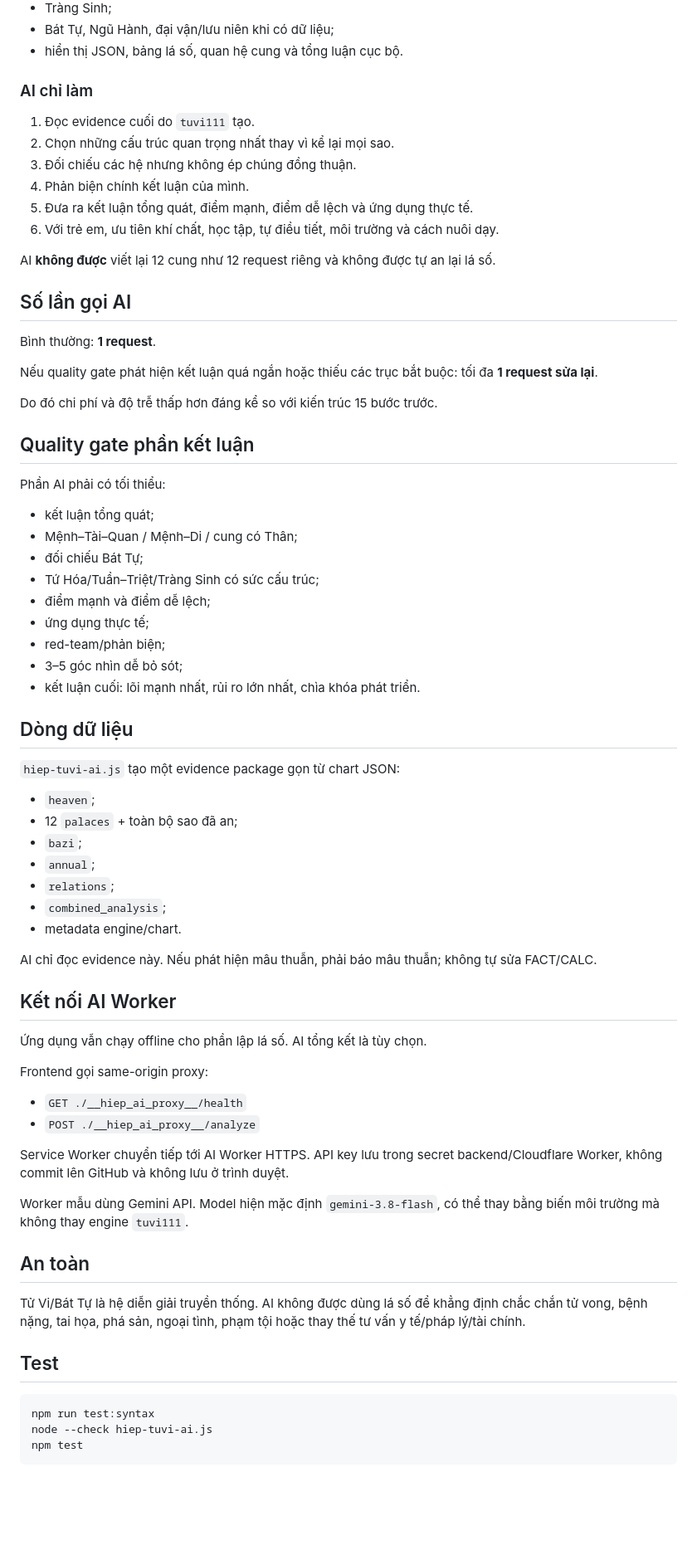
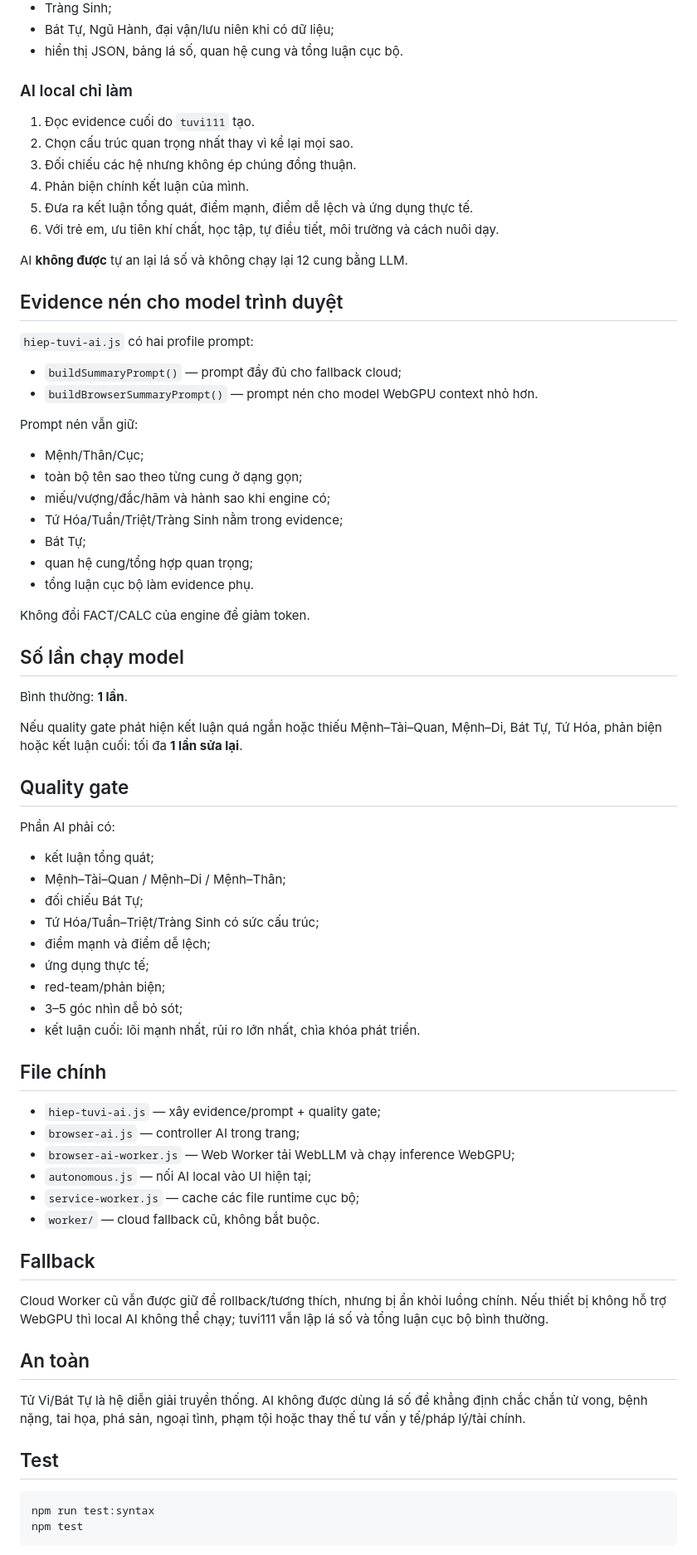
Before and after one commit to hiep4294/tuvi111, a Markdown page: HIEP_TUVI_AI.md, the part around one of its changes. Shown at 83% size. Rendered like a GitHub page; blank space fills up the shorter version.

Commit message:
Document GitHub Pages browser-local AI architecture

````diff
--- a/HIEP_TUVI_AI.md
+++ b/HIEP_TUVI_AI.md
@@ -43,31 +74,48 @@ Hiep TuVi AI — SUMMARY_ONLY
 - Bát Tự, Ngũ Hành, đại vận/lưu niên khi có dữ liệu;
 - hiển thị JSON, bảng lá số, quan hệ cung và tổng luận cục bộ.
 
-### AI chỉ làm
+### AI local chỉ làm
 
 1. Đọc evidence cuối do `tuvi111` tạo.
-2. Chọn những cấu trúc quan trọng nhất thay vì kể lại mọi sao.
+2. Chọn cấu trúc quan trọng nhất thay vì kể lại mọi sao.
 3. Đối chiếu các hệ nhưng không ép chúng đồng thuận.
 4. Phản biện chính kết luận của mình.
 5. Đưa ra kết luận tổng quát, điểm mạnh, điểm dễ lệch và ứng dụng thực tế.
 6. Với trẻ em, ưu tiên khí chất, học tập, tự điều tiết, môi trường và cách nuôi dạy.
 
-AI **không được** viết lại 12 cung như 12 request riêng và không được tự an lại lá số.
+AI **không được** tự an lại lá số và không chạy lại 12 cung bằng LLM.
 
-## Số lần gọi AI
+## Evidence nén cho model trình duyệt
 
-Bình thường: **1 request**.
+`hiep-tuvi-ai.js` có hai profile prompt:
 
-Nếu quality gate phát hiện kết luận quá ngắn hoặc thiếu các trục bắt buộc: tối đa **1 request sửa lại**.
+- `buildSummaryPrompt()` — prompt đầy đủ cho fallback cloud;
+- `buildBrowserSummaryPrompt()` — prompt nén cho model WebGPU context nhỏ hơn.
 
-Do đó chi phí và độ trễ thấp hơn đáng kể so với kiến trúc 15 bước trước.
+Prompt nén vẫn giữ:
 
-## Quality gate phần kết luận
+- Mệnh/Thân/Cục;
+- toàn bộ tên sao theo từng cung ở dạng gọn;
+- miếu/vượng/đắc/hãm và hành sao khi engine có;
+- Tứ Hóa/Tuần/Triệt/Tràng Sinh nằm trong evidence;
+- Bát Tự;
+- quan hệ cung/tổng hợp quan trọng;
+- tổng luận cục bộ làm evidence phụ.
 
-Phần AI phải có tối thiểu:
+Không đổi FACT/CALC của engine để giảm token.
+
+## Số lần chạy model
+
+Bình thường: **1 lần**.
+
+Nếu quality gate phát hiện kết luận quá ngắn hoặc thiếu Mệnh–Tài–Quan, Mệnh–Di, Bát Tự, Tứ Hóa, phản biện hoặc kết luận cuối: tối đa **1 lần sửa lại**.
+
+## Quality gate
+
+Phần AI phải có:
 
 - kết luận tổng quát;
-- Mệnh–Tài–Quan / Mệnh–Di / cung có Thân;
+- Mệnh–Tài–Quan / Mệnh–Di / Mệnh–Thân;
 - đối chiếu Bát Tự;
 - Tứ Hóa/Tuần–Triệt/Tràng Sinh có sức cấu trúc;
 - điểm mạnh và điểm dễ lệch;
@@ -76,32 +124,18 @@ Phần AI phải có tối thiểu:
 - 3–5 góc nhìn dễ bỏ sót;
 - kết luận cuối: lõi mạnh nhất, rủi ro lớn nhất, chìa khóa phát triển.
 
-## Dòng dữ liệu
+## File chính
 
-`hiep-tuvi-ai.js` tạo một evidence package gọn từ chart JSON:
+- `hiep-tuvi-ai.js` — xây evidence/prompt + quality gate;
+- `browser-ai.js` — controller AI trong trang;
+- `browser-ai-worker.js` — Web Worker tải WebLLM và chạy inference WebGPU;
+- `autonomous.js` — nối AI local vào UI hiện tại;
+- `service-worker.js` — cache các file runtime cục bộ;
+- `worker/` — cloud fallback cũ, không bắt buộc.
 
-- `heaven`;
-- 12 `palaces` + toàn bộ sao đã an;
-- `bazi`;
-- `annual`;
-- `relations`;
-- `combined_analysis`;
-- metadata engine/chart.
+## Fallback
 
-AI chỉ đọc evidence này. Nếu phát hiện mâu thuẫn, phải báo mâu thuẫn; không tự sửa FACT/CALC.
-
-## Kết nối AI Worker
-
-Ứng dụng vẫn chạy offline cho phần lập lá số. AI tổng kết là tùy chọn.
-
-Frontend gọi same-origin proxy:
-
-- `GET ./__hiep_ai_proxy__/health`
-- `POST ./__hiep_ai_proxy__/analyze`
-
-Service Worker chuyển tiếp tới AI Worker HTTPS. API key lưu trong secret backend/Cloudflare Worker, không commit lên GitHub và không lưu ở trình duyệt.
-
-Worker mẫu dùng Gemini API. Model hiện mặc định `gemini-3.8-flash`, có thể thay bằng biến môi trường mà không thay engine `tuvi111`.
+Cloud Worker cũ vẫn được giữ để rollback/tương thích, nhưng bị ẩn khỏi luồng chính. Nếu thiết bị không hỗ trợ WebGPU thì local AI không thể chạy; tuvi111 vẫn lập lá số và tổng luận cục bộ bình thường.
 
 ## An toàn
 
@@ -111,7 +145,6 @@ Tử Vi/Bát Tự là hệ diễn giải truyền thống. AI không được d
 
 ```bash
 npm run test:syntax
-node --check hiep-tuvi-ai.js
 npm test
 ```
 
````
Also changed, not shown: other parts of HIEP_TUVI_AI.md (+45 -7 lines).
